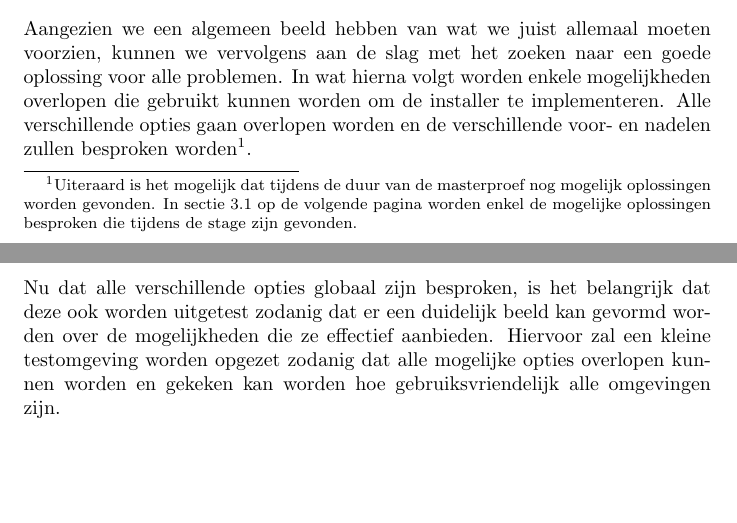
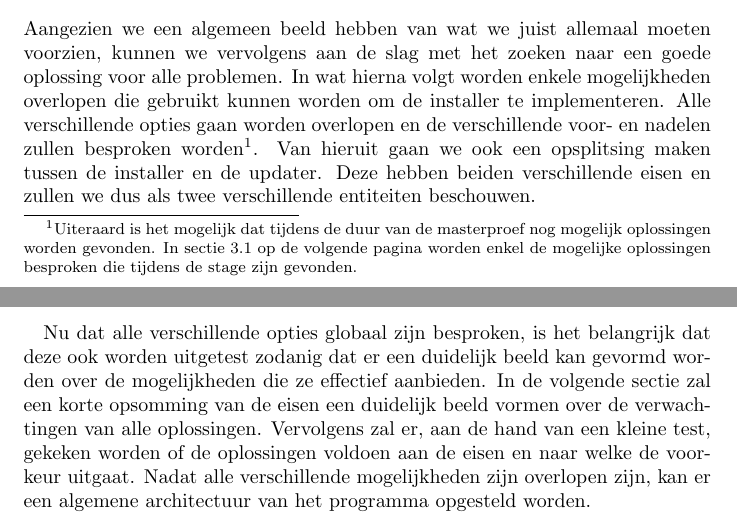
Before and after one commit to PieterJanRobrecht/masterproef2016, a LaTeX document (tex/stage.tex): two parts of pages 3 and 4 of 5, joined at a grey line, cut so that both start at the same text, the shorter picture padded with empty space. Compiled offline with pdfLaTeX.

Commit message:
begin opsomming eisen

```diff
--- a/tex/stage.tex
+++ b/tex/stage.tex
@@ -64,8 +64,10 @@ Ook hiermee zullen we rekening moeten houden.
 \section{Oplossingen}
 Aangezien we een algemeen beeld hebben van wat we juist allemaal moeten voorzien, kunnen we vervolgens aan de slag met het zoeken naar een goede oplossing voor alle problemen.
 In wat hierna volgt worden enkele mogelijkheden overlopen die gebruikt kunnen worden om de installer te implementeren.
-Alle verschillende opties gaan overlopen worden en de verschillende voor- en nadelen zullen besproken worden\footnote{Uiteraard is het mogelijk dat tijdens de duur van de masterproef nog mogelijk oplossingen worden gevonden.
+Alle verschillende opties gaan worden overlopen en de verschillende voor- en nadelen zullen besproken worden\footnote{Uiteraard is het mogelijk dat tijdens de duur van de masterproef nog mogelijk oplossingen worden gevonden.
 In sectie~\vref{section:mogelijkheden} worden enkel de mogelijke oplossingen besproken die tijdens de stage zijn gevonden.}.
+Van hieruit gaan we ook een opsplitsing maken tussen de installer en de updater.
+Deze hebben beiden verschillende eisen en zullen we dus als twee verschillende entiteiten beschouwen.
 
 \subsection{Mogelijkheden}\label{section:mogelijkheden}
 \subsubsection{WiX \citep{wixMain}}
@@ -91,6 +93,10 @@ Chocolatey zal alle executables, zips, ... die nodig zijn voor een stuk software
 Het packaging framework verstaat ook alle versioning en dependency requirements, iets dat zeker nodig is bij dit probleem \citep{chocoDoc}.
 Chocolatey biedt verschillende mogelijkheden zodanig dat installatie, upgrades en verwijdering van het programma in de handen van de programmeur liggen.
 Een mogelijk nadeel van deze methode is het gebruik van Powershell.
-De gebruikers zullen overweg moeten kunnen met Powershell en dit kan voor problemen zorgen. \\[3mm]
+De gebruikers zullen overweg moeten kunnen met Powershell en dit kan voor problemen zorgen.
+
+\paragraph{}
 Nu dat alle verschillende opties globaal zijn besproken, is het belangrijk dat deze ook worden uitgetest zodanig dat er een duidelijk beeld kan gevormd worden over de mogelijkheden die ze effectief aanbieden.
-Hiervoor zal een kleine testomgeving worden opgezet zodanig dat alle mogelijke opties overlopen kunnen worden en gekeken kan worden hoe gebruiksvriendelijk alle omgevingen zijn.
+In de volgende sectie zal een korte opsomming van de eisen een duidelijk beeld vormen over de verwachtingen van alle oplossingen.
+Vervolgens zal er, aan de hand van een kleine test, gekeken worden of de oplossingen voldoen aan de eisen en naar welke de voorkeur uitgaat.
+Nadat alle verschillende mogelijkheden zijn overlopen zijn, kan er een algemene architectuur van het programma opgesteld worden.
```
Also changed, not shown: toDo.txt (+1 -1 lines), tex/stage.pdf, tex/stage.tex (18 more changed lines).
